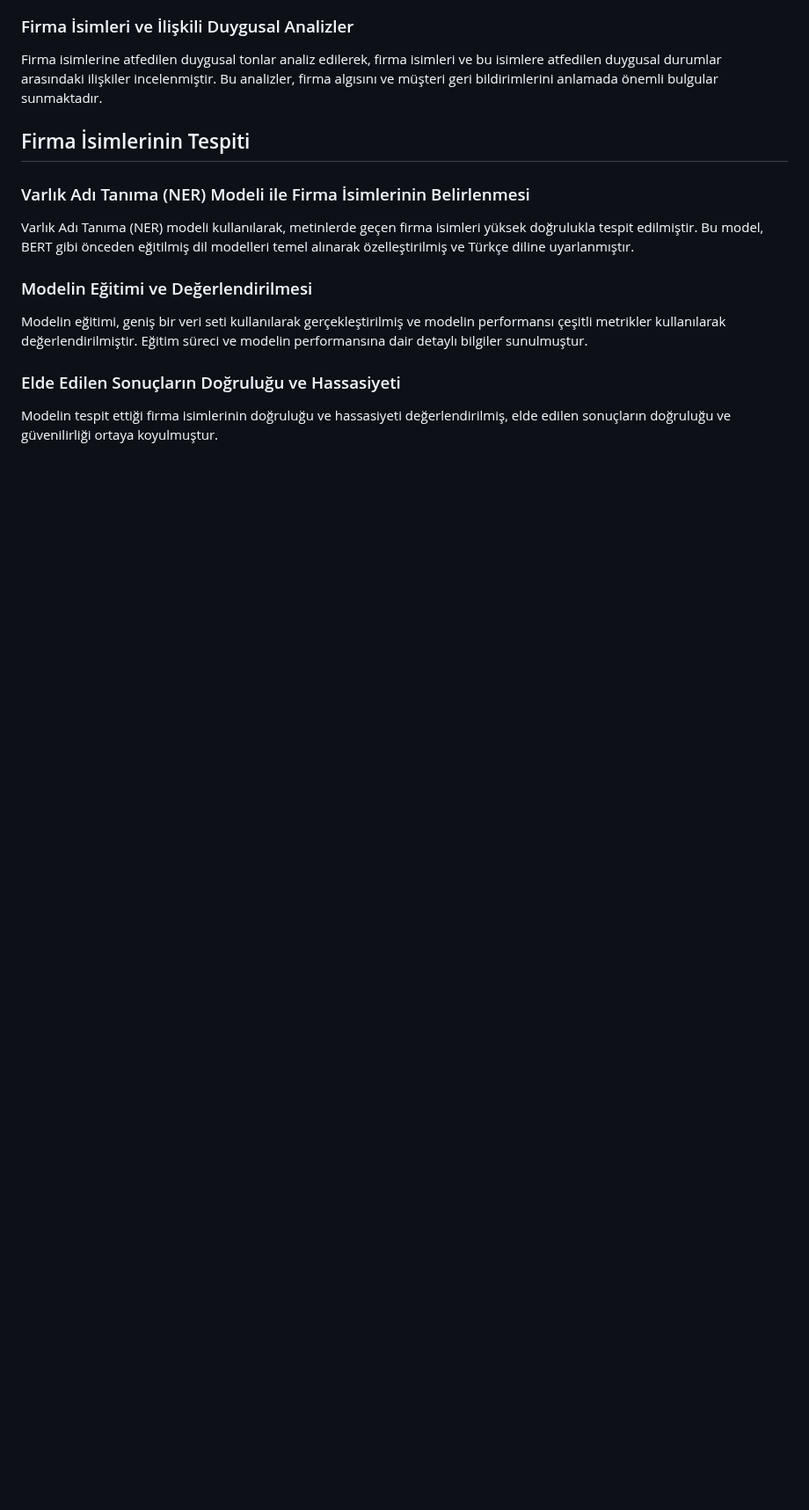
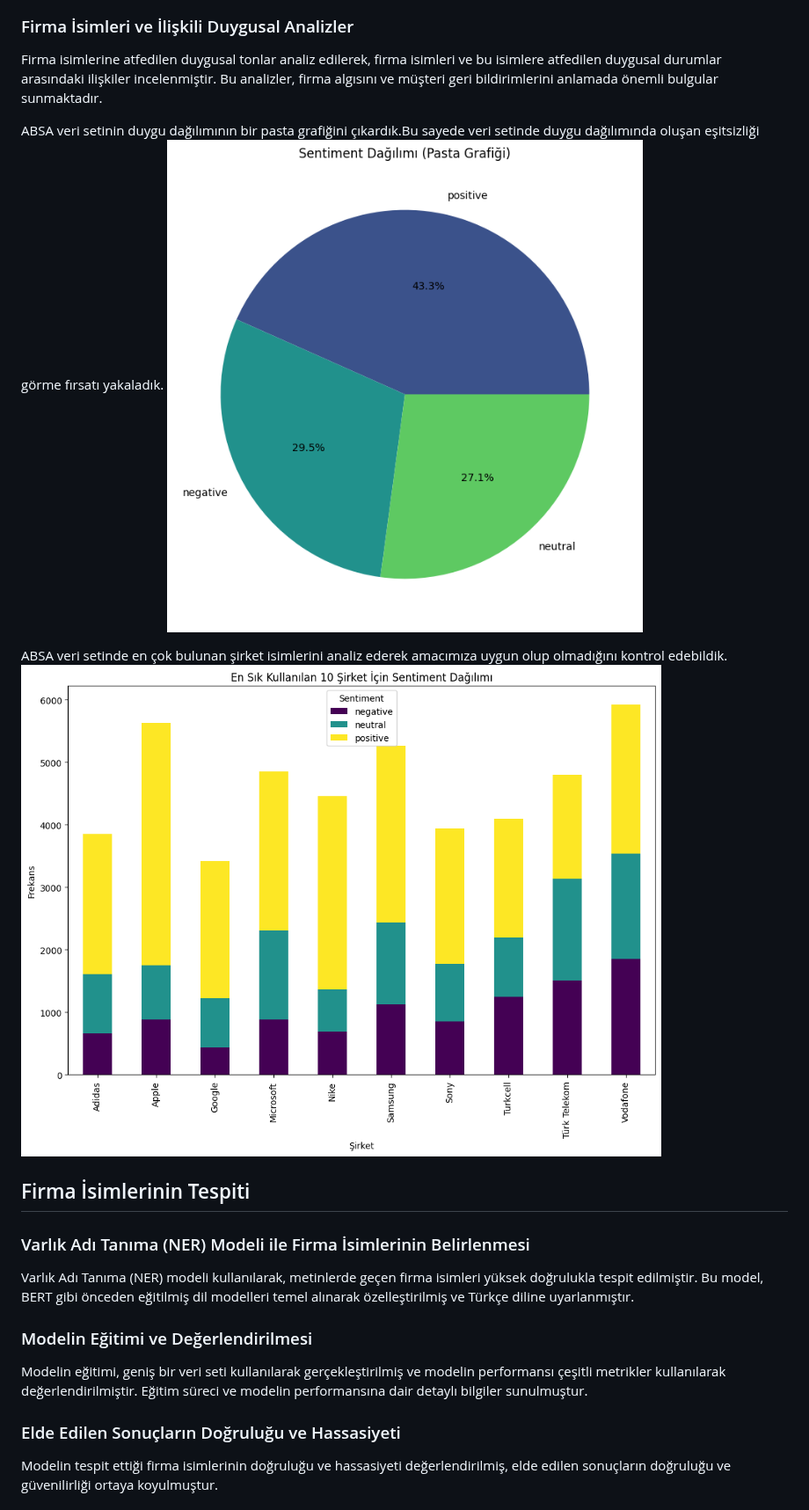
Before and after one commit to STNM-NLPhoenix/Teknofest2024TDDI, a Markdown page: README.md, the part around one of its changes. Shown at 88% size. Rendered like a GitHub page; blank space fills up the shorter version.

```diff
--- a/README.md
+++ b/README.md
@@ -204,6 +208,13 @@ Bu grafikten elde ettiğimiz veriler sayesinde hazırladığımız veri setinde
 
 ### Firma İsimleri ve İlişkili Duygusal Analizler
 Firma isimlerine atfedilen duygusal tonlar analiz edilerek, firma isimleri ve bu isimlere atfedilen duygusal durumlar arasındaki ilişkiler incelenmiştir. Bu analizler, firma algısını ve müşteri geri bildirimlerini anlamada önemli bulgular sunmaktadır.
+
+ABSA veri setinin duygu dağılımının bir pasta grafiğini çıkardık.Bu sayede veri setinde duygu dağılımında oluşan eşitsizliği görme fırsatı yakaladık.
+![Pasta](https://github.com/STNM-NLPhoenix/Teknofest2024TDDI/blob/main/duygu_dagilimi_pasta.png)
+
+ABSA veri setinde en çok bulunan şirket isimlerini analiz ederek amacımıza uygun olup olmadığını kontrol edebildik.
+![En Sık 10 Şirket](https://github.com/STNM-NLPhoenix/Teknofest2024TDDI/blob/main/en_cok_10_sirket.png)
+
 
 ## Firma İsimlerinin Tespiti
 
```
Also changed, not shown: other parts of README.md (+4 -0 lines).
